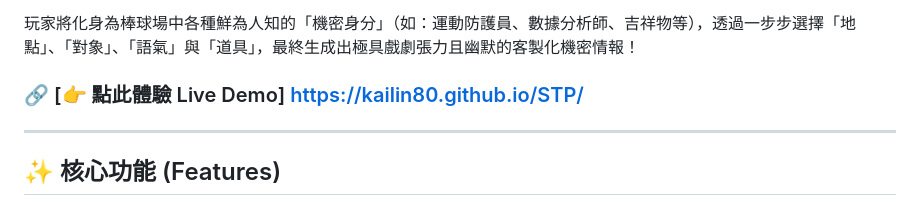
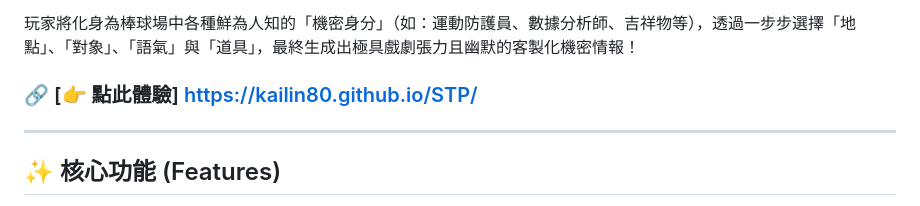
Before and after one commit to kailin80/STP, a Markdown page: README.md, the part around the change. Rendered like a GitHub page.

Commit message:
Modify live demo link text in README
Updated the live demo link text in the README.

```diff
--- a/README.md
+++ b/README.md
@@ -4,7 +4,7 @@
 
 玩家將化身為棒球場中各種鮮為人知的「機密身分」（如：運動防護員、數據分析師、吉祥物等），透過一步步選擇「地點」、「對象」、「語氣」與「道具」，最終生成出極具戲劇張力且幽默的客製化機密情報！
 
-### 🔗 [👉 點此體驗 Live Demo] https://kailin80.github.io/STP/
+### 🔗 [👉 點此體驗] https://kailin80.github.io/STP/
 
 ---
 
```
